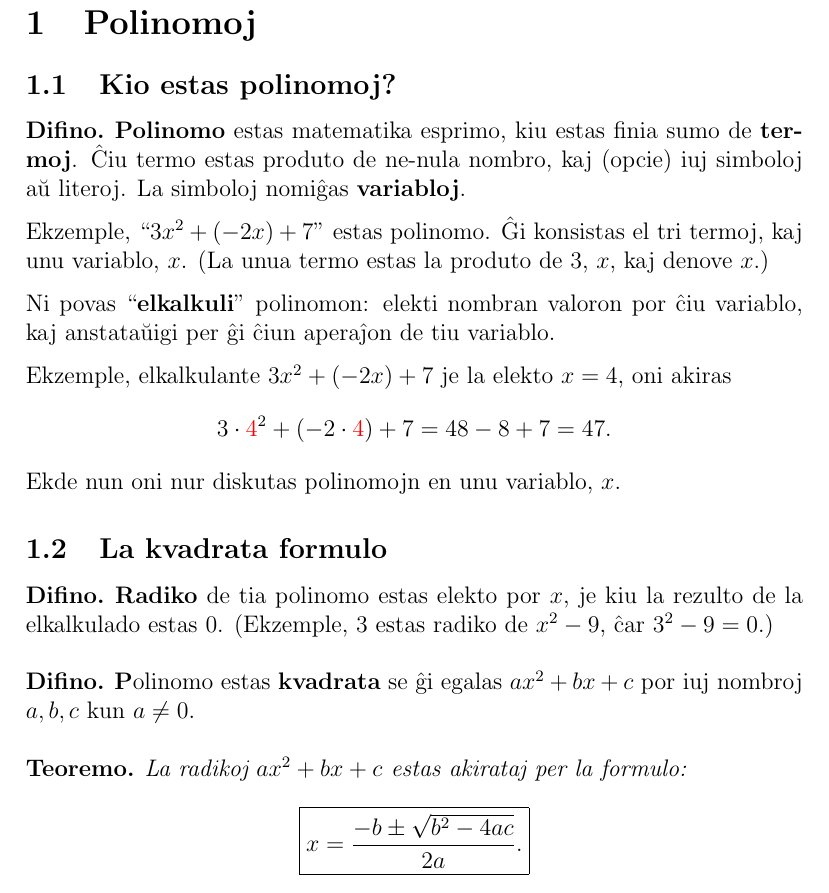
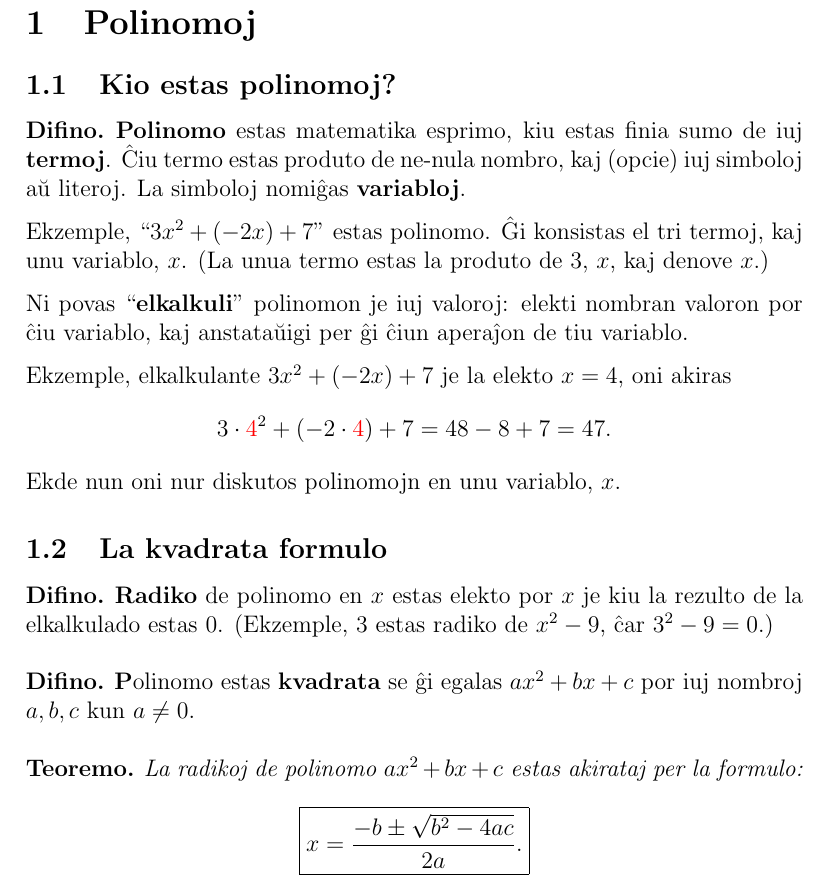
Before and after one commit to lynn/conlang-math, a LaTeX document (esperanto.tex): part of page 1 of 2, cut so that both start at the same text. Compiled offline with pdfLaTeX.

Commit message:
klarigadetoj

```diff
--- a/esperanto.tex
+++ b/esperanto.tex
@@ -19,21 +19,21 @@
 \section{Polinomoj}
 \subsection{Kio estas polinomoj?}
 \begin{mydef}
-	\textbf{Polinomo} estas matematika esprimo, kiu estas finia sumo de \textbf{termoj}. ^Ciu termo estas produto de ne-nula nombro, kaj (opcie) iuj simboloj a^u literoj. La simboloj nomi^gas \textbf{variabloj}.
+	\textbf{Polinomo} estas matematika esprimo, kiu estas finia sumo de iuj \textbf{termoj}. ^Ciu termo estas produto de ne-nula nombro, kaj (opcie) iuj simboloj a^u literoj. La simboloj nomi^gas \textbf{variabloj}.
 \end{mydef}
 
 Ekzemple, ``$3x^2 + (-2x) + 7$'' estas polinomo. ^Gi konsistas el tri termoj, kaj unu variablo, $x$. (La unua termo estas la produto de $3$, $x$, kaj denove $x$.)
 
-Ni povas ``\textbf{elkalkuli}'' polinomon: elekti nombran valoron por ^ciu variablo, kaj anstata^uigi per ^gi ^ciun apera^jon de tiu variablo.
+Ni povas ``\textbf{elkalkuli}'' polinomon je iuj valoroj: elekti nombran valoron por ^ciu variablo, kaj anstata^uigi per ^gi ^ciun apera^jon de tiu variablo.
 
 Ekzemple, elkalkulante $3x^2 + (-2x) + 7$ je la elekto $x=4$, oni akiras \[
 	3 \cdot \red{4}^2 + (-2 \cdot \red{4}) + 7 = 48 - 8 + 7 = 47.
 \]
-Ekde nun oni nur diskutas polinomojn en unu variablo, $x$.
+Ekde nun oni nur diskutos polinomojn en unu variablo, $x$.
 
 \subsection{La kvadrata formulo}
 \begin{mydef}
-	\textbf{Radiko} de tia polinomo estas elekto por $x$, je kiu la rezulto de la elkalkulado estas $0$. (Ekzemple, 3 estas radiko de $x^2 - 9$, ^car $3^2 - 9 = 0$.)
+	\textbf{Radiko} de polinomo en $x$ estas elekto por $x$ je kiu la rezulto de la elkalkulado estas $0$. (Ekzemple, 3 estas radiko de $x^2 - 9$, ^car $3^2 - 9 = 0$.)
 \end{mydef}
 
 \begin{mydef}
@@ -41,7 +41,7 @@ Ekde nun oni nur diskutas polinomojn en unu variablo, $x$.
 \end{mydef}
 
 \begin{mythm}
-	La radikoj $a x^2 + b x + c$ estas akirataj per la formulo: \[
+	La radikoj de polinomo $a x^2 + b x + c$ estas akirataj per la formulo: \[
 		\boxed{x = \frac{-b \pm \sqrt{b^2-4ac}}{2a}.}
 	\]
 \end{mythm}
```
Also changed, not shown: esperanto.pdf.
